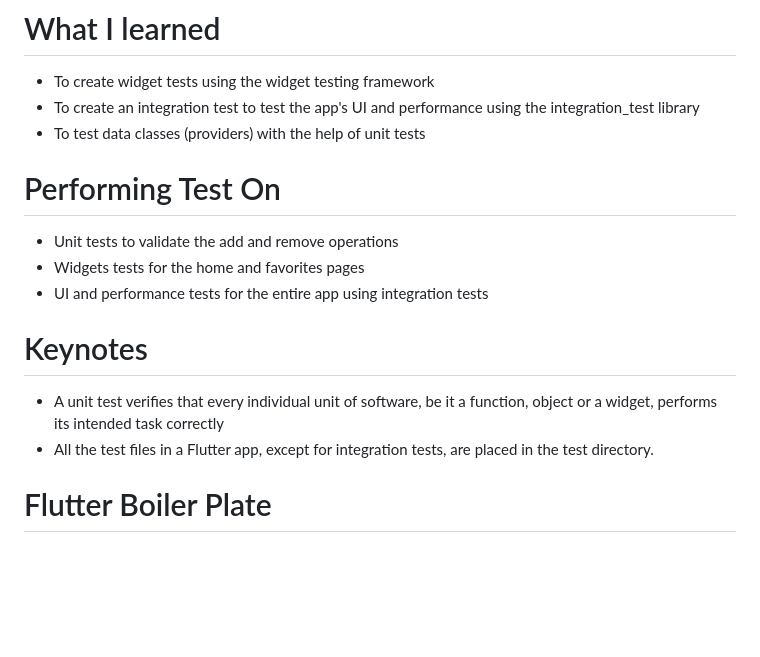
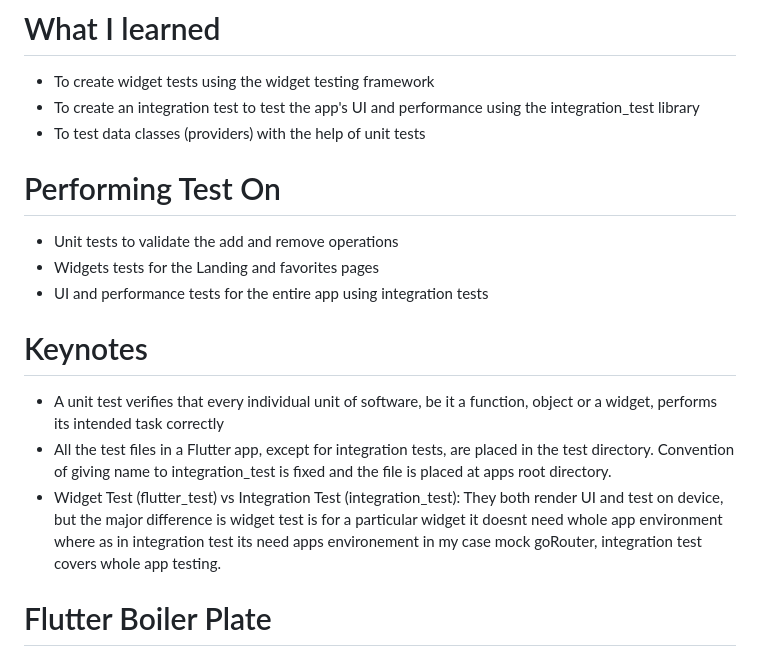
Before and after one commit to muzammil-git/testing_app, a Markdown page: README.md, the part around the change. Rendered like a GitHub page; blank space fills up the shorter version.

Commit message:
Integration Testing Works

```diff
--- a/README.md
+++ b/README.md
@@ -3,16 +3,15 @@
 - To create an integration test to test the app's UI and performance using the integration_test library
 - To test data classes (providers) with the help of unit tests
 
-
 # Performing Test On
 - Unit tests to validate the add and remove operations
-- Widgets tests for the home and favorites pages
+- Widgets tests for the Landing and favorites pages
 - UI and performance tests for the entire app using integration tests
 
 # Keynotes
 - A unit test verifies that every individual unit of software, be it a function, object or a widget, performs its intended task correctly
-- All the test files in a Flutter app, except for integration tests, are placed in the test directory.
-
+- All the test files in a Flutter app, except for integration tests, are placed in the test directory. Convention of giving name to integration_test is fixed and the file is placed at apps root directory.
+- Widget Test (flutter_test) vs Integration Test (integration_test): They both render UI and test on device, but the major difference is widget test is for a particular widget it doesnt need whole app environment where as in integration test its need apps environement in my case mock goRouter, integration test covers whole app testing.
 
 # Flutter Boiler Plate
 - Scalable State Mgmt - Provider - models
```
Also changed, not shown: img.png (added).
